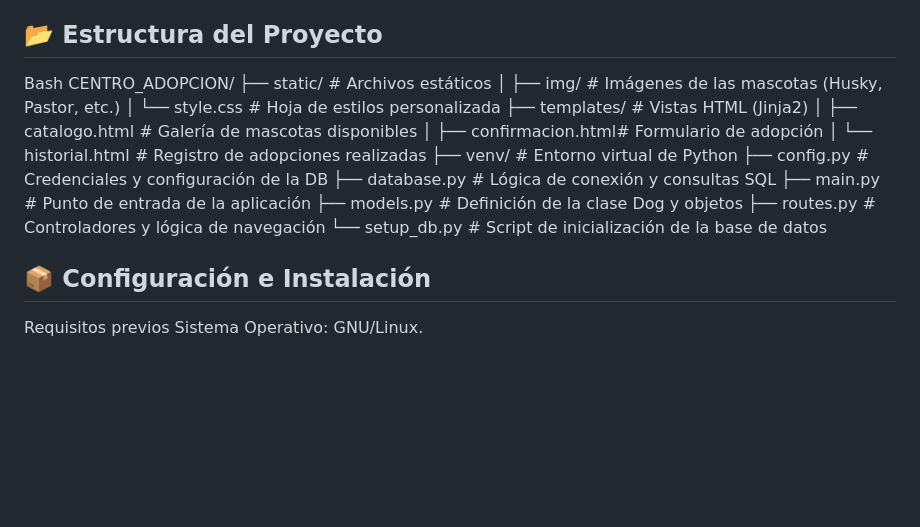
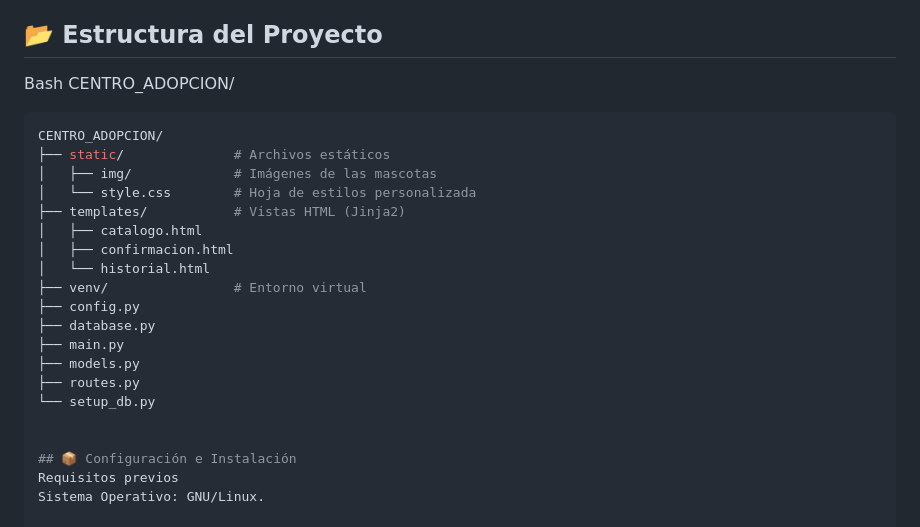
Before and after one commit to gabrielavillaltabelloso/Centro_de_Adopcion, a Markdown page: README.md, the part around the change. Drawn GitHub-style; blank space fills up the shorter version.

````diff
--- a/README.md
+++ b/README.md
@@ -31,20 +31,22 @@ Optimización Linux: Configurado para ejecutarse de forma aislada mediante entor
 ## 📂 Estructura del Proyecto
 Bash
 CENTRO_ADOPCION/
+```bash
+CENTRO_ADOPCION/
 ├── static/              # Archivos estáticos
-│   ├── img/             # Imágenes de las mascotas (Husky, Pastor, etc.)
+│   ├── img/             # Imágenes de las mascotas
 │   └── style.css        # Hoja de estilos personalizada
 ├── templates/           # Vistas HTML (Jinja2)
-│   ├── catalogo.html    # Galería de mascotas disponibles
-│   ├── confirmacion.html# Formulario de adopción
-│   └── historial.html   # Registro de adopciones realizadas
-├── venv/                # Entorno virtual de Python
-├── config.py            # Credenciales y configuración de la DB
-├── database.py          # Lógica de conexión y consultas SQL
-├── main.py              # Punto de entrada de la aplicación
-├── models.py            # Definición de la clase Dog y objetos
-├── routes.py            # Controladores y lógica de navegación
-└── setup_db.py          # Script de inicialización de la base de datos
+│   ├── catalogo.html
+│   ├── confirmacion.html
+│   └── historial.html
+├── venv/                # Entorno virtual
+├── config.py
+├── database.py
+├── main.py
+├── models.py
+├── routes.py
+└── setup_db.py
 
 
 ## 📦 Configuración e Instalación
````
